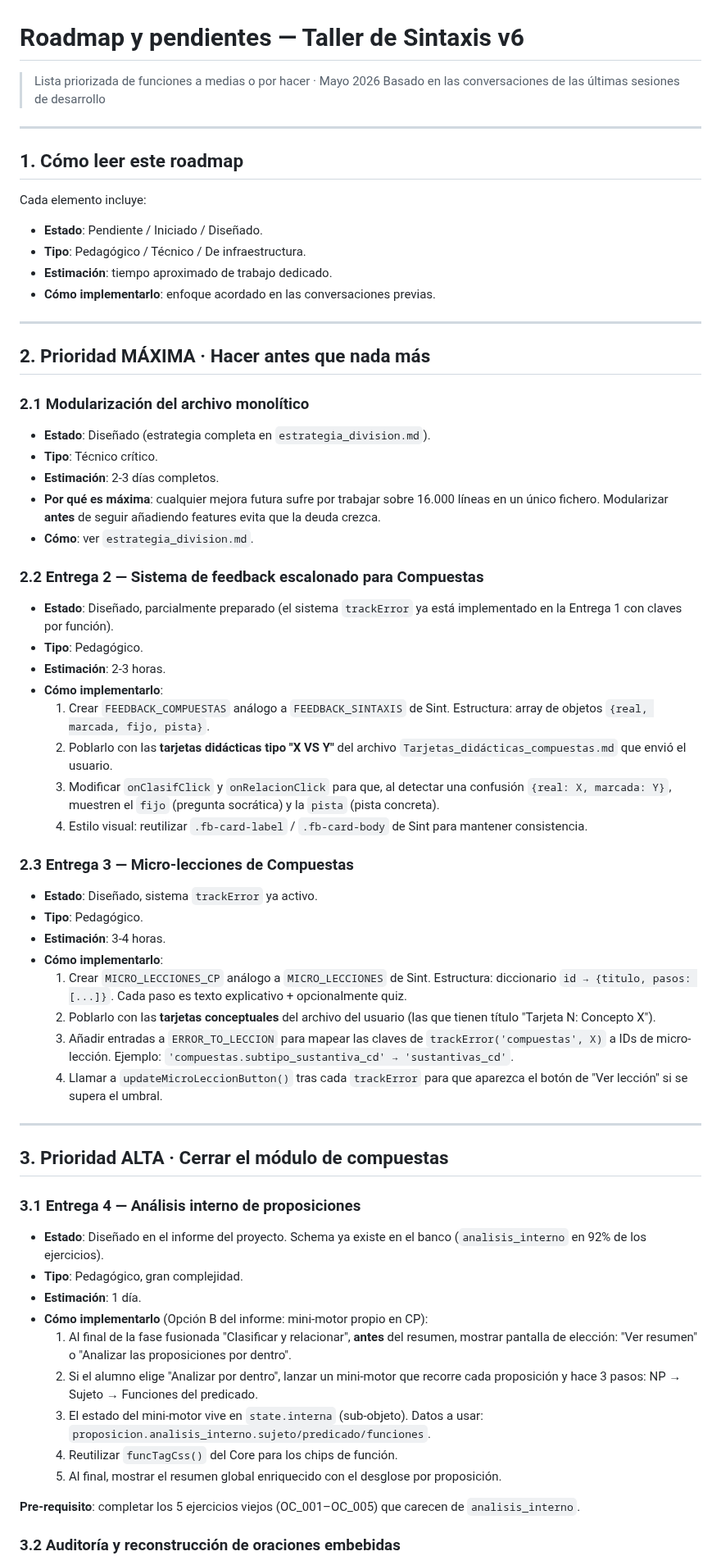
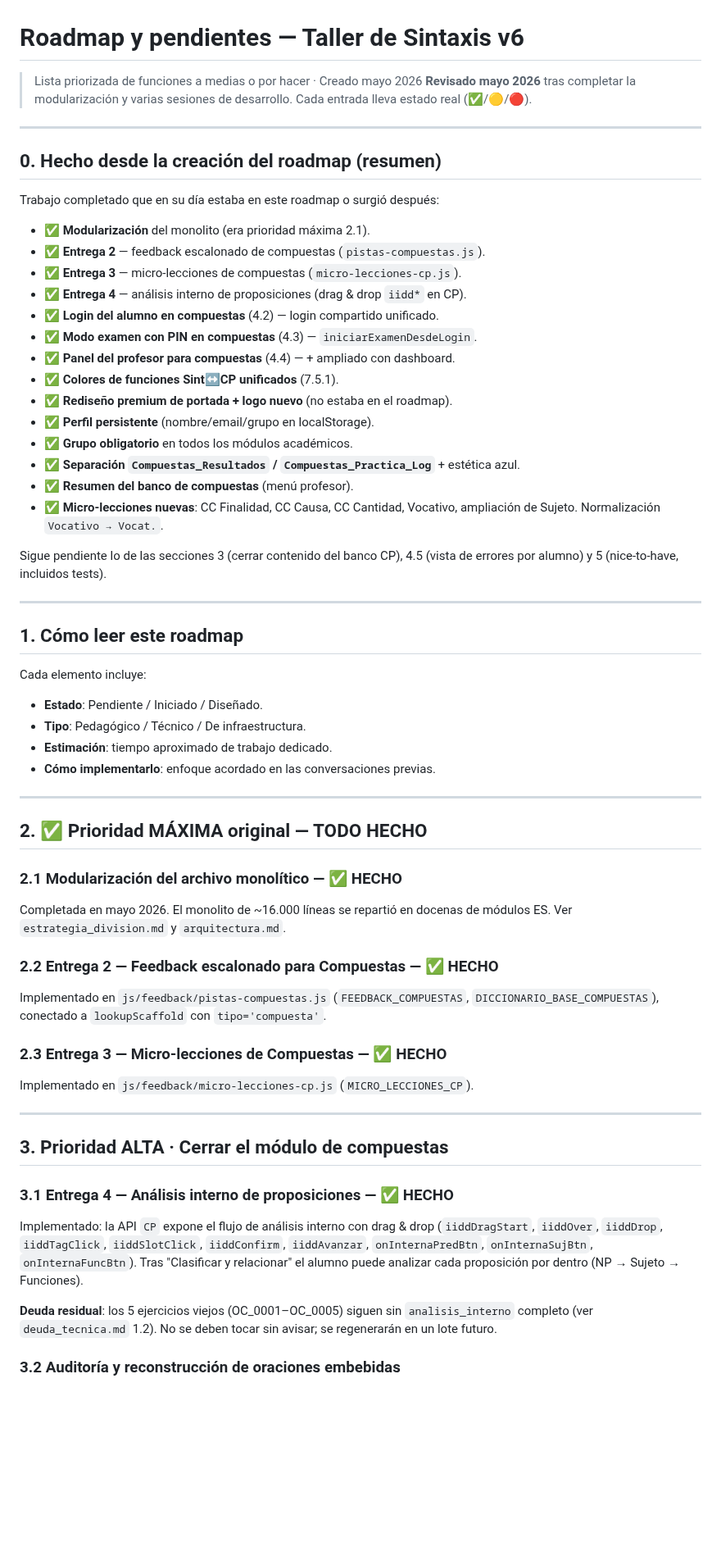
Before and after one commit to josele-duplex/Taller-de-sintaxis-compuestas-, a Markdown page: roadmap.md, the part around one of its changes. Shown at 82% size. Drawn GitHub-style; blank space fills up the shorter version.

```diff
--- a/roadmap.md
+++ b/roadmap.md
@@ -1,7 +1,33 @@
 # Roadmap y pendientes — Taller de Sintaxis v6
 
-> Lista priorizada de funciones a medias o por hacer · Mayo 2026
-> Basado en las conversaciones de las últimas sesiones de desarrollo
+> Lista priorizada de funciones a medias o por hacer · Creado mayo 2026
+> **Revisado mayo 2026** tras completar la modularización y varias sesiones
+> de desarrollo. Cada entrada lleva estado real (✅/🟡/🔴).
+
+---
+
+## 0. Hecho desde la creación del roadmap (resumen)
+
+Trabajo completado que en su día estaba en este roadmap o surgió después:
+
+- ✅ **Modularización** del monolito (era prioridad máxima 2.1).
+- ✅ **Entrega 2** — feedback escalonado de compuestas (`pistas-compuestas.js`).
+- ✅ **Entrega 3** — micro-lecciones de compuestas (`micro-lecciones-cp.js`).
+- ✅ **Entrega 4** — análisis interno de proposiciones (drag & drop `iidd*` en CP).
+- ✅ **Login del alumno en compuestas** (4.2) — login compartido unificado.
+- ✅ **Modo examen con PIN en compuestas** (4.3) — `iniciarExamenDesdeLogin`.
+- ✅ **Panel del profesor para compuestas** (4.4) — + ampliado con dashboard.
+- ✅ **Colores de funciones Sint↔CP unificados** (7.5.1).
+- ✅ **Rediseño premium de portada + logo nuevo** (no estaba en el roadmap).
+- ✅ **Perfil persistente** (nombre/email/grupo en localStorage).
+- ✅ **Grupo obligatorio** en todos los módulos académicos.
+- ✅ **Separación `Compuestas_Resultados` / `Compuestas_Practica_Log`** + estética azul.
+- ✅ **Resumen del banco de compuestas** (menú profesor).
+- ✅ **Micro-lecciones nuevas**: CC Finalidad, CC Causa, CC Cantidad, Vocativo,
+  ampliación de Sujeto. Normalización `Vocativo → Vocat.`.
+
+Sigue pendiente lo de las secciones 3 (cerrar contenido del banco CP),
+4.5 (vista de errores por alumno) y 5 (nice-to-have, incluidos tests).
 
 ---
 
@@ -15,55 +41,37 @@ Cada elemento incluye:
 
 ---
 
-## 2. Prioridad MÁXIMA · Hacer antes que nada más
+## 2. ✅ Prioridad MÁXIMA original — TODO HECHO
 
-### 2.1 Modularización del archivo monolítico
+### 2.1 Modularización del archivo monolítico — ✅ HECHO
 
-- **Estado**: Diseñado (estrategia completa en `estrategia_division.md`).
-- **Tipo**: Técnico crítico.
-- **Estimación**: 2-3 días completos.
-- **Por qué es máxima**: cualquier mejora futura sufre por trabajar sobre 16.000 líneas en un único fichero. Modularizar **antes** de seguir añadiendo features evita que la deuda crezca.
-- **Cómo**: ver `estrategia_division.md`.
+Completada en mayo 2026. El monolito de ~16.000 líneas se repartió en docenas
+de módulos ES. Ver `estrategia_division.md` y `arquitectura.md`.
 
-### 2.2 Entrega 2 — Sistema de feedback escalonado para Compuestas
+### 2.2 Entrega 2 — Feedback escalonado para Compuestas — ✅ HECHO
 
-- **Estado**: Diseñado, parcialmente preparado (el sistema `trackError` ya está implementado en la Entrega 1 con claves por función).
-- **Tipo**: Pedagógico.
-- **Estimación**: 2-3 horas.
-- **Cómo implementarlo**:
-  1. Crear `FEEDBACK_COMPUESTAS` análogo a `FEEDBACK_SINTAXIS` de Sint. Estructura: array de objetos `{real, marcada, fijo, pista}`.
-  2. Poblarlo con las **tarjetas didácticas tipo "X VS Y"** del archivo `Tarjetas_didácticas_compuestas.md` que envió el usuario.
-  3. Modificar `onClasifClick` y `onRelacionClick` para que, al detectar una confusión `{real: X, marcada: Y}`, muestren el `fijo` (pregunta socrática) y la `pista` (pista concreta).
-  4. Estilo visual: reutilizar `.fb-card-label` / `.fb-card-body` de Sint para mantener consistencia.
+Implementado en `js/feedback/pistas-compuestas.js` (`FEEDBACK_COMPUESTAS`,
+`DICCIONARIO_BASE_COMPUESTAS`), conectado a `lookupScaffold` con `tipo='compuesta'`.
 
-### 2.3 Entrega 3 — Micro-lecciones de Compuestas
+### 2.3 Entrega 3 — Micro-lecciones de Compuestas — ✅ HECHO
 
-- **Estado**: Diseñado, sistema `trackError` ya activo.
-- **Tipo**: Pedagógico.
-- **Estimación**: 3-4 horas.
-- **Cómo implementarlo**:
-  1. Crear `MICRO_LECCIONES_CP` análogo a `MICRO_LECCIONES` de Sint. Estructura: diccionario `id → {titulo, pasos: [...]}`. Cada paso es texto explicativo + opcionalmente quiz.
-  2. Poblarlo con las **tarjetas conceptuales** del archivo del usuario (las que tienen título "Tarjeta N: Concepto X").
-  3. Añadir entradas a `ERROR_TO_LECCION` para mapear las claves de `trackError('compuestas', X)` a IDs de micro-lección. Ejemplo: `'compuestas.subtipo_sustantiva_cd' → 'sustantivas_cd'`.
-  4. Llamar a `updateMicroLeccionButton()` tras cada `trackError` para que aparezca el botón de "Ver lección" si se supera el umbral.
+Implementado en `js/feedback/micro-lecciones-cp.js` (`MICRO_LECCIONES_CP`).
 
 ---
 
 ## 3. Prioridad ALTA · Cerrar el módulo de compuestas
 
-### 3.1 Entrega 4 — Análisis interno de proposiciones
+### 3.1 Entrega 4 — Análisis interno de proposiciones — ✅ HECHO
 
-- **Estado**: Diseñado en el informe del proyecto. Schema ya existe en el banco (`analisis_interno` en 92% de los ejercicios).
-- **Tipo**: Pedagógico, gran complejidad.
-- **Estimación**: 1 día.
-- **Cómo implementarlo** (Opción B del informe: mini-motor propio en CP):
-  1. Al final de la fase fusionada "Clasificar y relacionar", **antes** del resumen, mostrar pantalla de elección: "Ver resumen" o "Analizar las proposiciones por dentro".
-  2. Si el alumno elige "Analizar por dentro", lanzar un mini-motor que recorre cada proposición y hace 3 pasos: NP → Sujeto → Funciones del predicado.
-  3. El estado del mini-motor vive en `state.interna` (sub-objeto). Datos a usar: `proposicion.analisis_interno.sujeto/predicado/funciones`.
-  4. Reutilizar `funcTagCss()` del Core para los chips de función.
-  5. Al final, mostrar el resumen global enriquecido con el desglose por proposición.
+Implementado: la API `CP` expone el flujo de análisis interno con drag & drop
+(`iiddDragStart`, `iiddOver`, `iiddDrop`, `iiddTagClick`, `iiddSlotClick`,
+`iiddConfirm`, `iiddAvanzar`, `onInternaPredBtn`, `onInternaSujBtn`,
+`onInternaFuncBtn`). Tras "Clasificar y relacionar" el alumno puede analizar
+cada proposición por dentro (NP → Sujeto → Funciones).
 
-**Pre-requisito**: completar los 5 ejercicios viejos (OC_001–OC_005) que carecen de `analisis_interno`.
+**Deuda residual**: los 5 ejercicios viejos (OC_0001–OC_0005) siguen sin
+`analisis_interno` completo (ver `deuda_tecnica.md` 1.2). No se deben tocar
+sin avisar; se regenerarán en un lote futuro.
 
 ### 3.2 Auditoría y reconstrucción de oraciones embebidas
 
```
Also changed, not shown: other parts of roadmap.md (+69 -66 lines).
